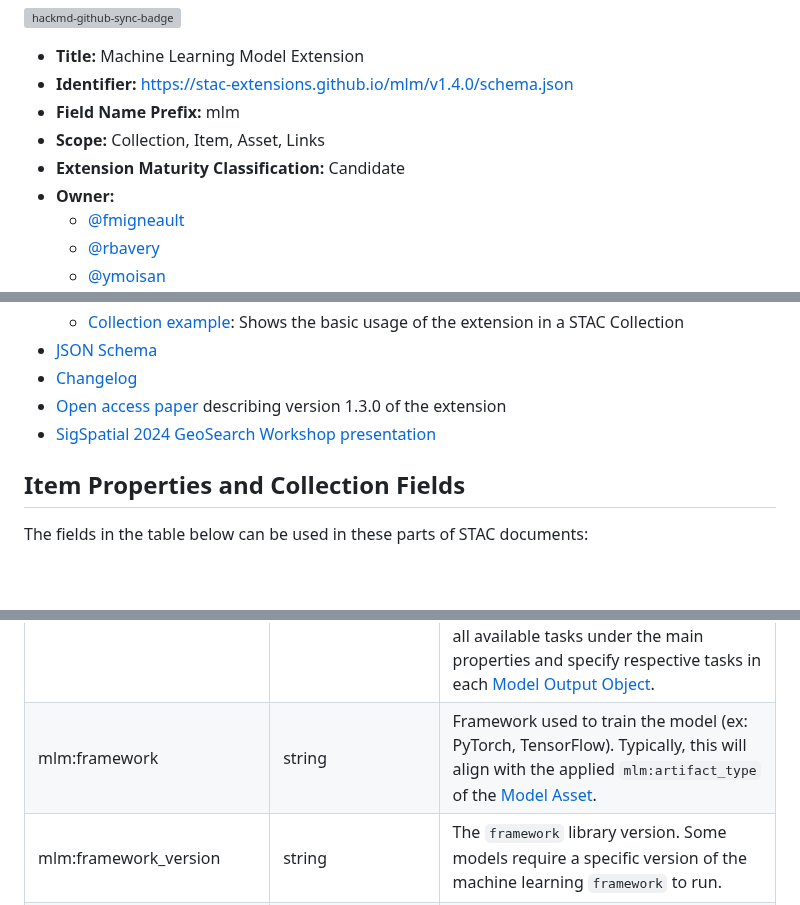
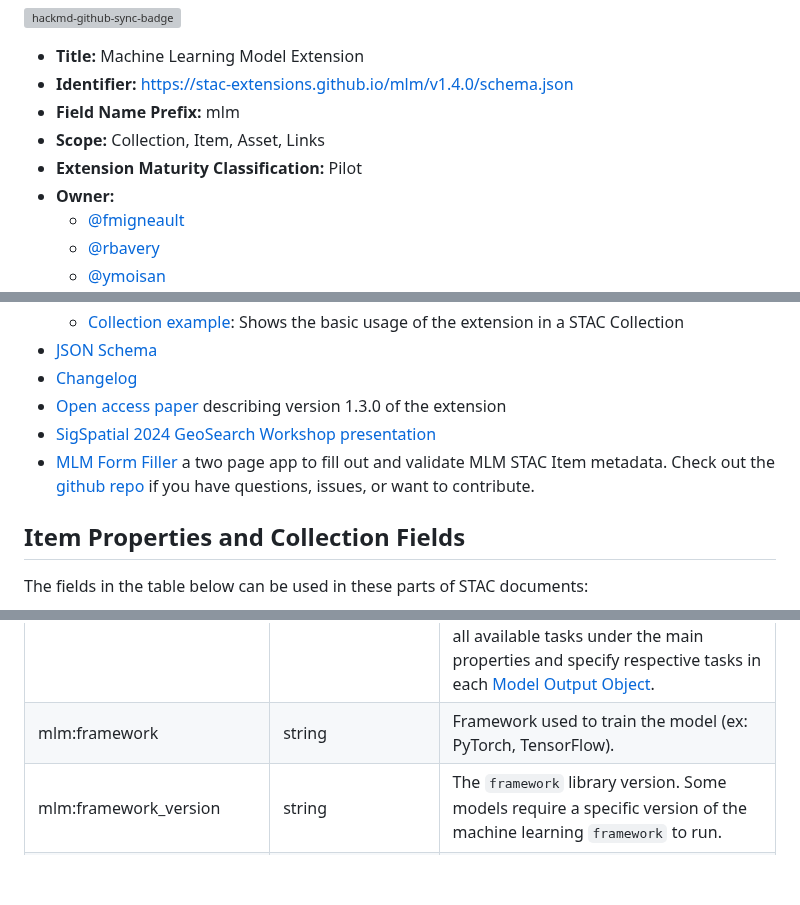
Before and after one commit to stac-extensions/mlm, a Markdown page: README.md, 3 parts joined by grey strips. GitHub-like rendering; blank space fills up the shorter version; grey boxes are pictures that could not be loaded.

Commit message:
Add MLM Form filler app to README resources

```diff
--- a/README.md
+++ b/README.md
@@ -6,7 +6,7 @@
 - **Identifier:** [https://stac-extensions.github.io/mlm/v1.4.0/schema.json](https://stac-extensions.github.io/mlm/v1.4.0/schema.json)
 - **Field Name Prefix:** mlm
 - **Scope:** Collection, Item, Asset, Links
-- **Extension Maturity Classification:** Candidate
+- **Extension Maturity Classification:** Pilot
 - **Owner:**
   - [@fmigneault](https://github.com/fmigneault)
   - [@rbavery](https://github.com/rbavery)
@@ -103,6 +103,8 @@ connectors, please refer to the [STAC Model](./README_STAC_MODEL.md) document.
 - [Changelog](./CHANGELOG.md)
 - [Open access paper](https://dl.acm.org/doi/10.1145/3681769.3698586) describing version 1.3.0 of the extension
 - [SigSpatial 2024 GeoSearch Workshop presentation](/docs/static/sigspatial_2024_mlm.pdf)
+- [MLM Form Filler](https://mlm-form.vercel.app/) a two page app to fill out and validate MLM STAC Item metadata.
+Check out the [github repo](https://github.com/wherobots/mlm-form) if you have questions, issues, or want to contribute.
 
 ## Item Properties and Collection Fields
 
@@ -121,7 +123,7 @@ The fields in the table below can be used in these parts of STAC documents:
 | mlm:name <sup>[\[1\]][1]</sup>            | string                                                        | **REQUIRED** A name for the model. This can include, but must be distinct, from simply naming the model architecture. If there is a publication or other published work related to the model, use the official name of the model.                                                           |
 | mlm:architecture                          | [Model Architecture](#model-architecture) string              | **REQUIRED** A generic and well established architecture name of the model.                                                                                                                                                                                                                 |
 | mlm:tasks                                 | \[[Task Enum](#task-enum)]                                    | **REQUIRED** Specifies the Machine Learning tasks for which the model can be used for. If multi-tasks outputs are provided by distinct model heads, specify all available tasks under the main properties and specify respective tasks in each [Model Output Object](#model-output-object). |
-| mlm:framework                             | string                                                        | Framework used to train the model (ex: PyTorch, TensorFlow). Typically, this will align with the applied `mlm:artifact_type` of the [Model Asset](#model-asset).                                                                                                                            |
+| mlm:framework                             | string                                                        | Framework used to train the model (ex: PyTorch, TensorFlow).                                                                                                                                                                                                                                |
 | mlm:framework_version                     | string                                                        | The `framework` library version. Some models require a specific version of the machine learning `framework` to run.                                                                                                                                                                         |
 | mlm:memory_size                           | integer                                                       | The in-memory size of the model on the accelerator during inference (bytes).                                                                                                                                                                                                                |
 | mlm:total_parameters                      | integer                                                       | Total number of model parameters, including trainable and non-trainable parameters.                                                                                                                                                                                                         |
```
Also changed, not shown: other parts of README.md (+23 -25 lines).
